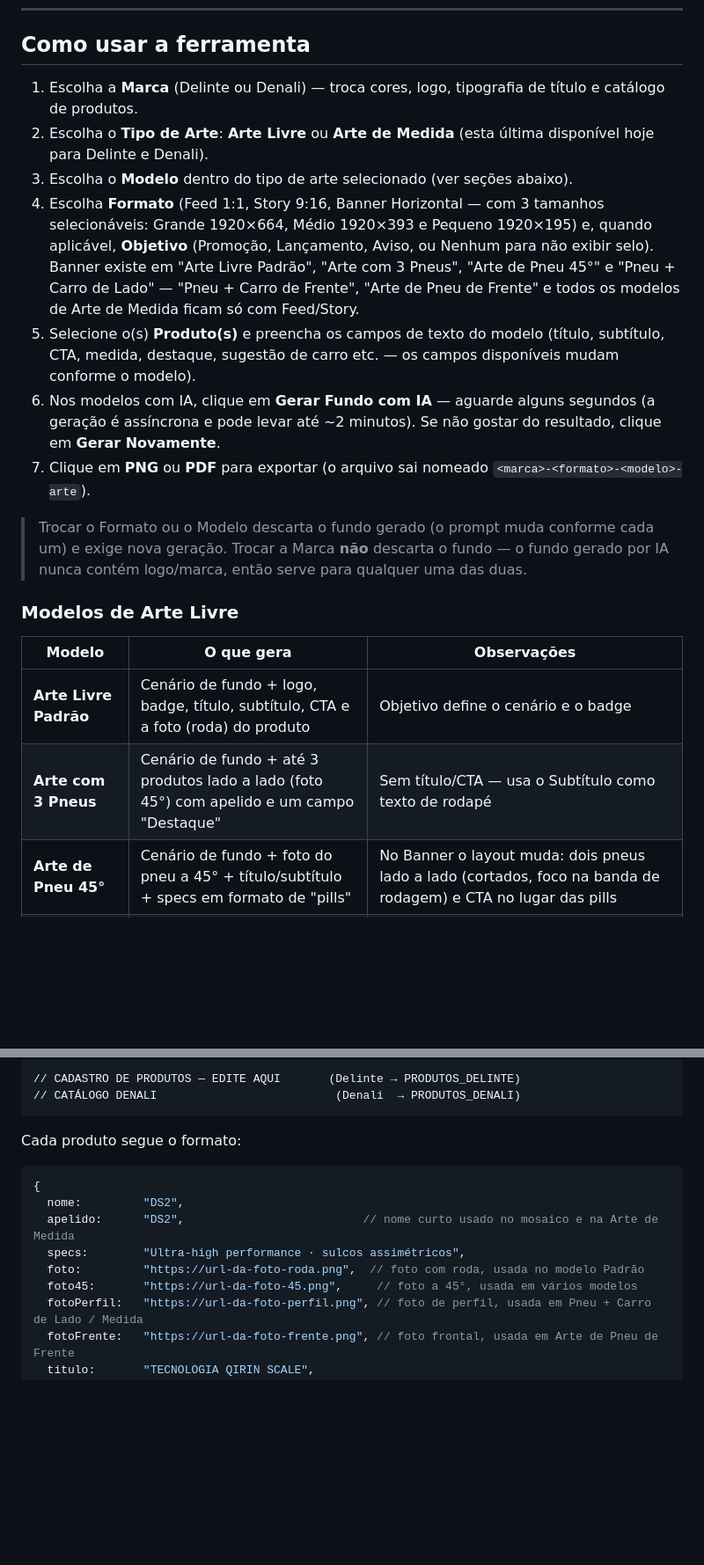
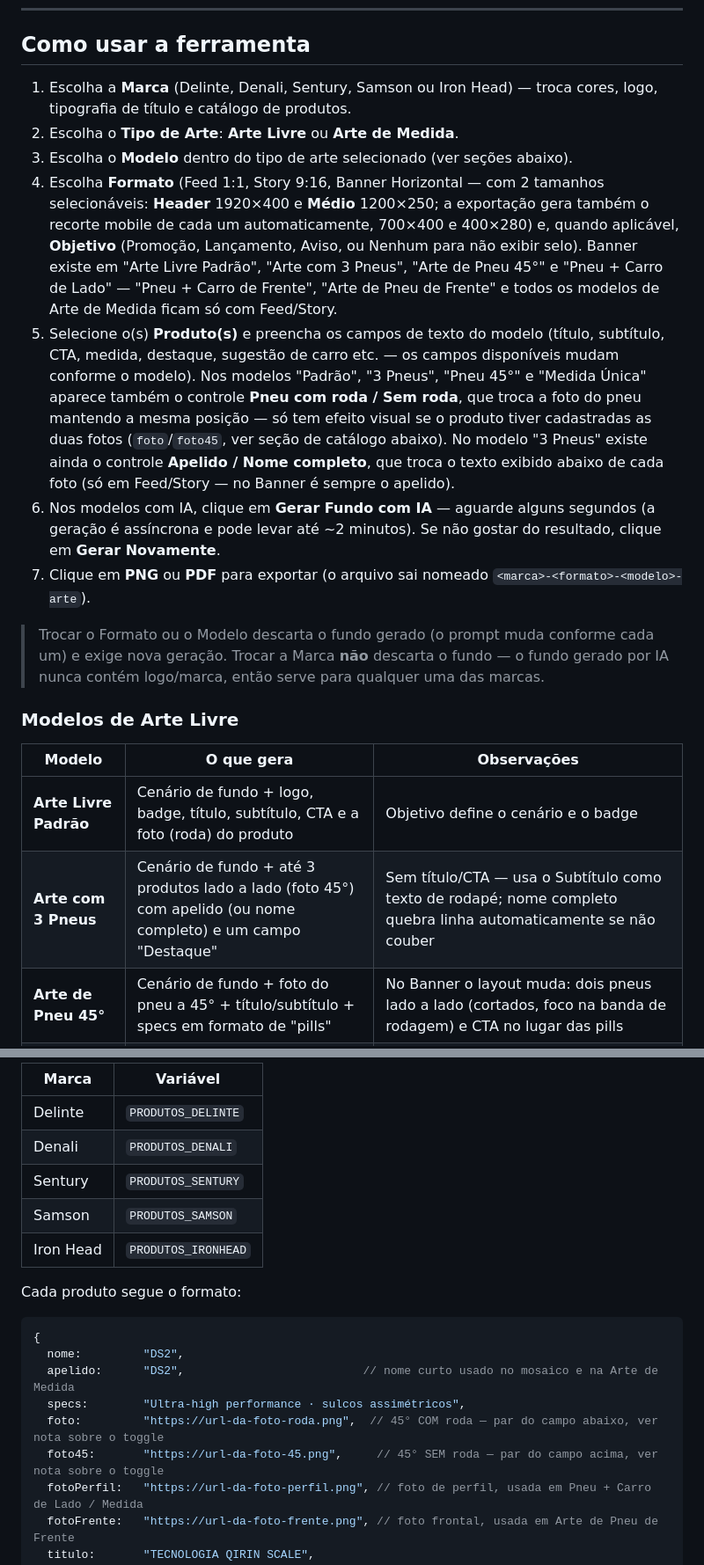
Before and after one commit to henriquemktgp/art-generator, a Markdown page: README.md, 2 parts joined by grey strips. Shown at 88% size. Rendered like a GitHub page; blank space fills up the shorter version.

Commit message:
docs: Atualizado README para ficar de acordo com as mudanças feitas no projeto

````diff
--- a/README.md
+++ b/README.md
@@ -41,22 +41,22 @@ npm run dev
 
 ## Como usar a ferramenta
 
-1. Escolha a **Marca** (Delinte ou Denali) — troca cores, logo, tipografia de título e catálogo de produtos.
-2. Escolha o **Tipo de Arte**: **Arte Livre** ou **Arte de Medida** (esta última disponível hoje para Delinte e Denali).
+1. Escolha a **Marca** (Delinte, Denali, Sentury, Samson ou Iron Head) — troca cores, logo, tipografia de título e catálogo de produtos.
+2. Escolha o **Tipo de Arte**: **Arte Livre** ou **Arte de Medida**.
 3. Escolha o **Modelo** dentro do tipo de arte selecionado (ver seções abaixo).
-4. Escolha **Formato** (Feed 1:1, Story 9:16, Banner Horizontal — com 3 tamanhos selecionáveis: Grande 1920×664, Médio 1920×393 e Pequeno 1920×195) e, quando aplicável, **Objetivo** (Promoção, Lançamento, Aviso, ou Nenhum para não exibir selo). Banner existe em "Arte Livre Padrão", "Arte com 3 Pneus", "Arte de Pneu 45°" e "Pneu + Carro de Lado" — "Pneu + Carro de Frente", "Arte de Pneu de Frente" e todos os modelos de Arte de Medida ficam só com Feed/Story.
-5. Selecione o(s) **Produto(s)** e preencha os campos de texto do modelo (título, subtítulo, CTA, medida, destaque, sugestão de carro etc. — os campos disponíveis mudam conforme o modelo).
+4. Escolha **Formato** (Feed 1:1, Story 9:16, Banner Horizontal — com 2 tamanhos selecionáveis: **Header** 1920×400 e **Médio** 1200×250; a exportação gera também o recorte mobile de cada um automaticamente, 700×400 e 400×280) e, quando aplicável, **Objetivo** (Promoção, Lançamento, Aviso, ou Nenhum para não exibir selo). Banner existe em "Arte Livre Padrão", "Arte com 3 Pneus", "Arte de Pneu 45°" e "Pneu + Carro de Lado" — "Pneu + Carro de Frente", "Arte de Pneu de Frente" e todos os modelos de Arte de Medida ficam só com Feed/Story.
+5. Selecione o(s) **Produto(s)** e preencha os campos de texto do modelo (título, subtítulo, CTA, medida, destaque, sugestão de carro etc. — os campos disponíveis mudam conforme o modelo). Nos modelos "Padrão", "3 Pneus", "Pneu 45°" e "Medida Única" aparece também o controle **Pneu com roda / Sem roda**, que troca a foto do pneu mantendo a mesma posição — só tem efeito visual se o produto tiver cadastradas as duas fotos (`foto`/`foto45`, ver seção de catálogo abaixo). No modelo "3 Pneus" existe ainda o controle **Apelido / Nome completo**, que troca o texto exibido abaixo de cada foto (só em Feed/Story — no Banner é sempre o apelido).
 6. Nos modelos com IA, clique em **Gerar Fundo com IA** — aguarde alguns segundos (a geração é assíncrona e pode levar até ~2 minutos). Se não gostar do resultado, clique em **Gerar Novamente**.
 7. Clique em **PNG** ou **PDF** para exportar (o arquivo sai nomeado `<marca>-<formato>-<modelo>-arte`).
 
-> Trocar o Formato ou o Modelo descarta o fundo gerado (o prompt muda conforme cada um) e exige nova geração. Trocar a Marca **não** descarta o fundo — o fundo gerado por IA nunca contém logo/marca, então serve para qualquer uma das duas.
+> Trocar o Formato ou o Modelo descarta o fundo gerado (o prompt muda conforme cada um) e exige nova geração. Trocar a Marca **não** descarta o fundo — o fundo gerado por IA nunca contém logo/marca, então serve para qualquer uma das marcas.
 
 ### Modelos de Arte Livre
 
 | Modelo | O que gera | Observações |
 |---|---|---|
 | **Arte Livre Padrão** | Cenário de fundo + logo, badge, título, subtítulo, CTA e a foto (roda) do produto | Objetivo define o cenário e o badge |
-| **Arte com 3 Pneus** | Cenário de fundo + até 3 produtos lado a lado (foto 45°) com apelido e um campo "Destaque" | Sem título/CTA — usa o Subtítulo como texto de rodapé |
+| **Arte com 3 Pneus** | Cenário de fundo + até 3 produtos lado a lado (foto 45°) com apelido (ou nome completo) e um campo "Destaque" | Sem título/CTA — usa o Subtítulo como texto de rodapé; nome completo quebra linha automaticamente se não couber |
 | **Arte de Pneu 45°** | Cenário de fundo + foto do pneu a 45° + título/subtítulo + specs em formato de "pills" | No Banner o layout muda: dois pneus lado a lado (cortados, foco na banda de rodagem) e CTA no lugar das pills |
 | **Pneu + Carro de Frente** | Carro-herói (visto de frente) gerado por IA + foto real do pneu (45°) sobreposta | Só título; campo "Sugestão de Carro" descreve o veículo desejado à IA; sem Banner |
 | **Pneu + Carro de Lado** | Carro-herói (visto de lado, ao fundo) + foto real do pneu de perfil, em destaque | Mesma lógica do anterior, ângulo lateral; no Banner o pneu vaza a borda esquerda, logo fica centralizada embaixo, e ganha um CTA ao lado do título |
@@ -97,8 +98,11 @@ Abra `public/app.js` e localize o bloco da marca desejada:
 
-```
-// CADASTRO DE PRODUTOS — EDITE AQUI       (Delinte → PRODUTOS_DELINTE)
-// CATÁLOGO DENALI                          (Denali  → PRODUTOS_DENALI)
-```
+| Marca | Variável |
+|---|---|
+| Delinte | `PRODUTOS_DELINTE` |
+| Denali | `PRODUTOS_DENALI` |
+| Sentury | `PRODUTOS_SENTURY` |
+| Samson | `PRODUTOS_SAMSON` |
+| Iron Head | `PRODUTOS_IRONHEAD` |
 
 Cada produto segue o formato:
 
@@ -107,8 +111,8 @@ Cada produto segue o formato:
   nome:         "DS2",
   apelido:      "DS2",                          // nome curto usado no mosaico e na Arte de Medida
   specs:        "Ultra-high performance · sulcos assimétricos",
-  foto:         "https://url-da-foto-roda.png",  // foto com roda, usada no modelo Padrão
-  foto45:       "https://url-da-foto-45.png",     // foto a 45°, usada em vários modelos
+  foto:         "https://url-da-foto-roda.png",  // 45° COM roda — par do campo abaixo, ver nota sobre o toggle
+  foto45:       "https://url-da-foto-45.png",     // 45° SEM roda — par do campo acima, ver nota sobre o toggle
   fotoPerfil:   "https://url-da-foto-perfil.png", // foto de perfil, usada em Pneu + Carro de Lado / Medida
   fotoFrente:   "https://url-da-foto-frente.png", // foto frontal, usada em Arte de Pneu de Frente
   titulo:       "TECNOLOGIA QIRIN SCALE",
````
Also changed, not shown: other parts of README.md (+30 -16 lines).
